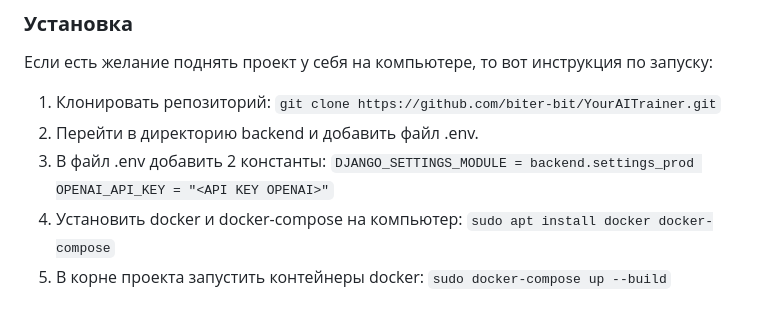
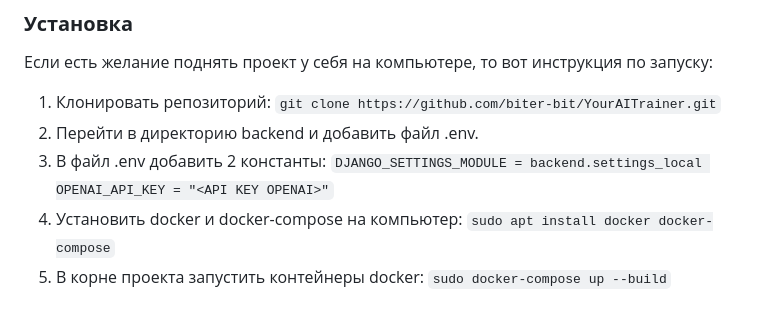
Before and after one commit to biter-bit/YourAITrainer, a Markdown page: README.md, the part around the change. GitHub-like rendering.

```diff
--- a/README.md
+++ b/README.md
@@ -18,7 +18,7 @@ YourAITrainer
 1. Клонировать репозиторий: `git clone https://github.com/biter-bit/YourAITrainer.git`
 2. Перейти в директорию backend и добавить файл .env.
 3. В файл .env добавить 2 константы:
-`DJANGO_SETTINGS_MODULE = backend.settings_prod
+`DJANGO_SETTINGS_MODULE = backend.settings_local
 OPENAI_API_KEY = "<API KEY OPENAI>"`
 4. Установить docker и docker-compose на компьютер: `sudo apt install docker docker-compose`
 5. В корне проекта запустить контейнеры docker: `sudo docker-compose up --build`
```
